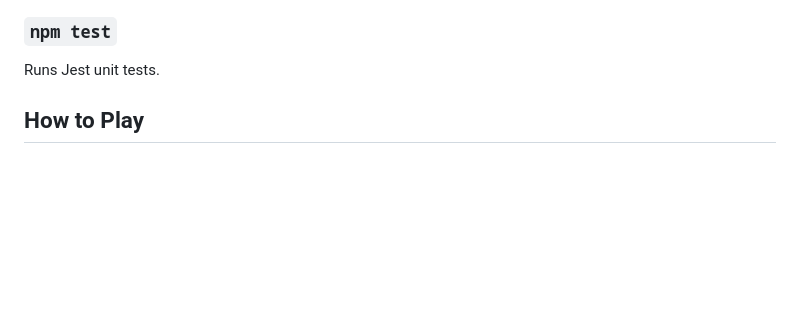
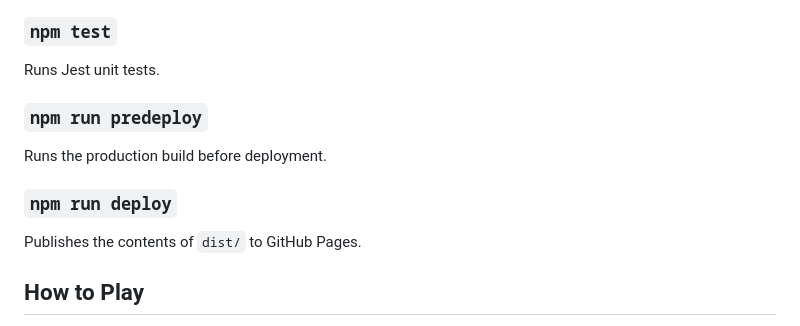
Before and after one commit to feddevv/top-battleship, a Markdown page: README.md, the part around the change. Rendered like a GitHub page; blank space fills up the shorter version.

Commit message:
docs: add deployment scripts to README for predeploy and deploy commands

```diff
--- a/README.md
+++ b/README.md
@@ -45,6 +45,14 @@ Builds a production bundle into `dist/`.
 ### `npm test`
 
 Runs Jest unit tests.
+
+### `npm run predeploy`
+
+Runs the production build before deployment.
+
+### `npm run deploy`
+
+Publishes the contents of `dist/` to GitHub Pages.
 
 ## How to Play
 
```
